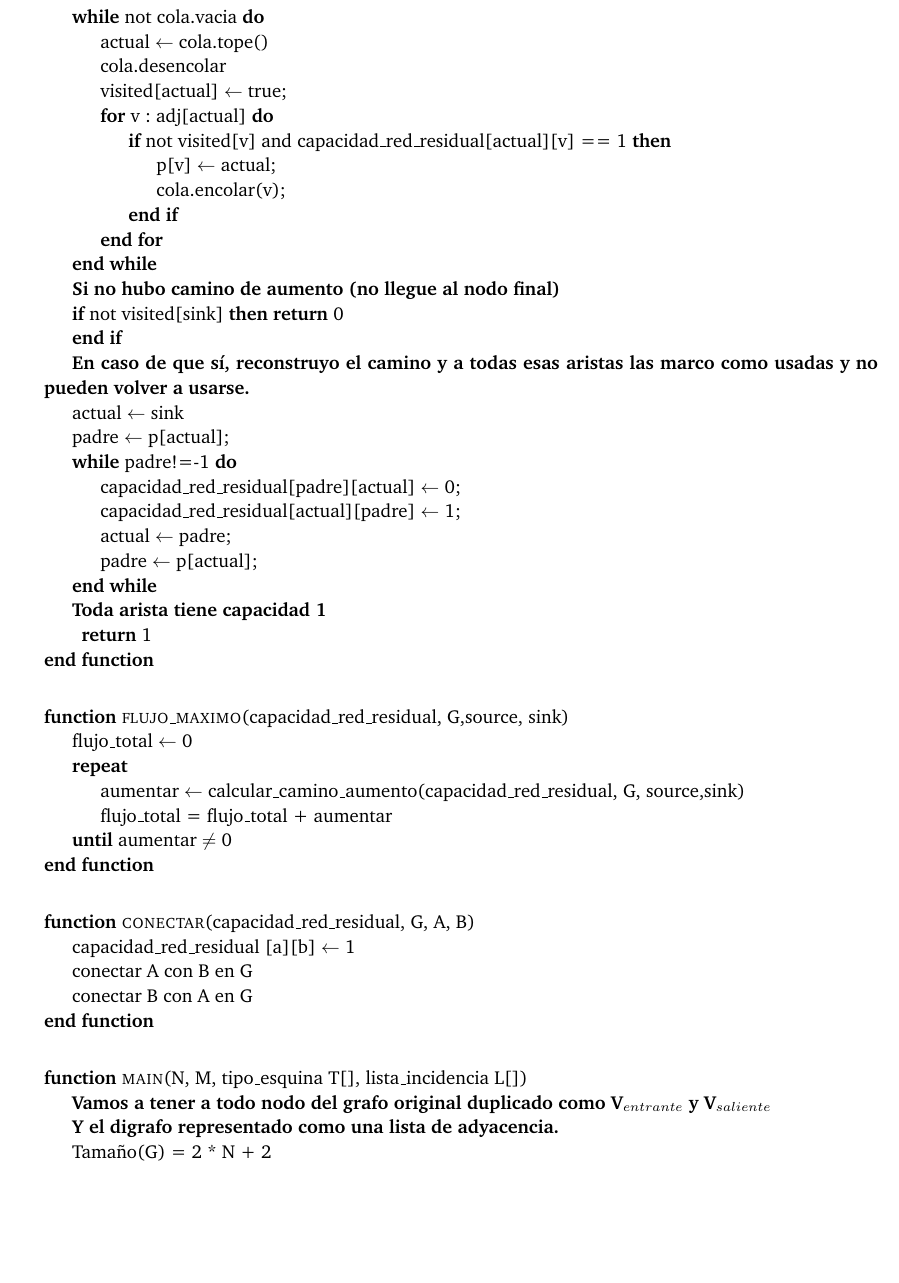
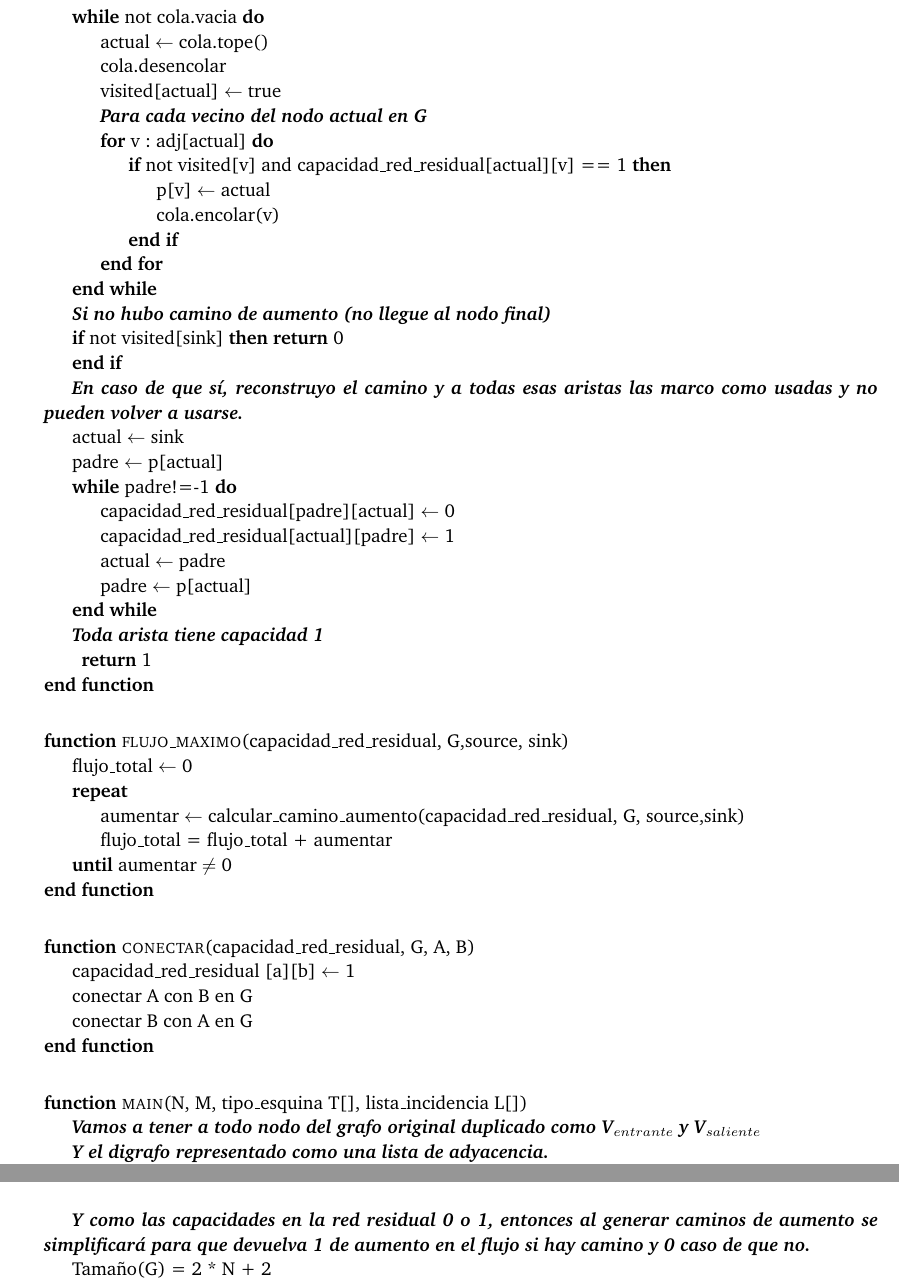
Before and after one commit to ABorgna/pap, a LaTeX document (tp2/doc/informe.tex, which reads tp2/doc/secciones/ej1.tex): part of page 5 of 14 before the commit and two parts of pages 5 and 6 of 14 after it, the two joined at a grey line, cut so that both start at the same text, the shorter picture padded with empty space. Compiled offline with pdfLaTeX.

Commit message:
corrijo comentarios y bla

```diff
--- a/tp2/doc/secciones/ej1.tex
+++ b/tp2/doc/secciones/ej1.tex
@@ -65,40 +65,41 @@ Por lo tanto la complejidad total está dominada por el algoritmo de flujo y nue
 	\State cola c, visited[tamaño(G)] = [false .. false], padre[tamaño(G)] = [-1 .. -1]
 	\State c.encolar(source)
 
-	\State \textbf{BFS}
+	\State \textit{\textbf{BFS}}
 
 	\While{not cola.vacia}
 		\State actual $\leftarrow$ cola.tope()
 		\State cola.desencolar
 
-		\State visited[actual] $\leftarrow$ true;
+		\State visited[actual] $\leftarrow$ true
 
+		\State \textit{\textbf{Para cada vecino del nodo actual en G}}
 		\For{v : adj[actual]}
 				\If {not visited[v] and capacidad_red_residual[actual][v] == 1}
-					\State p[v] $\leftarrow$ actual;
-					\State cola.encolar(v);
+					\State p[v] $\leftarrow$ actual
+					\State cola.encolar(v)
 				\EndIf
 		\EndFor
 	\EndWhile
 
-	\State \textbf{Si no hubo camino de aumento (no llegue al nodo final)}
+	\State \textit{\textbf{Si no hubo camino de aumento (no llegue al nodo final)}}
 	\If{not visited[sink]}
 		\Return 0
 	\EndIf
 
-	\State \textbf{En caso de que sí, reconstruyo el camino y a todas esas aristas las marco como usadas y no pueden volver a usarse.}
+	\State \textit{\textbf{En caso de que sí, reconstruyo el camino y a todas esas aristas las marco como usadas y no pueden volver a usarse.}}
 	\State actual $\leftarrow$ sink
-	\State padre $\leftarrow$ p[actual];
+	\State padre $\leftarrow$ p[actual]
 
 	\While{padre!=-1}
-		\State capacidad_red_residual[padre][actual] $\leftarrow$ 0;
-		\State capacidad_red_residual[actual][padre] $\leftarrow$ 1;
+		\State capacidad_red_residual[padre][actual] $\leftarrow$ 0
+		\State capacidad_red_residual[actual][padre] $\leftarrow$ 1
 
-		\State actual $\leftarrow$ padre;
-		\State padre $\leftarrow$ p[actual];
+		\State actual $\leftarrow$ padre
+		\State padre $\leftarrow$ p[actual]
 	\EndWhile
 
-	\State \textbf{Toda arista tiene capacidad 1 \\}
+	\State \textit{\textbf{Toda arista tiene capacidad 1 \\}}
 	\Return 1
 \EndFunction
 \end{algorithmic}
@@ -127,10 +128,11 @@ Por lo tanto la complejidad total está dominada por el algoritmo de flujo y nue
 
 \begin{algorithmic}
 \Function{main}{N, M, tipo$\_$esquina T[], lista$\_$incidencia L[]}
-	\State \textbf{Vamos a tener a todo nodo del grafo original duplicado como V$_{entrante}$ y V$_{saliente}$}
-	\State \textbf{Y el digrafo representado como una lista de adyacencia.}
+	\State \textit{\textbf{Vamos a tener a todo nodo del grafo original duplicado como V$_{entrante}$ y V$_{saliente}$}}
+	\State \textit{\textbf{Y el digrafo representado como una lista de adyacencia.}}
+	\State \textit{\textbf{Por otro lado la red residual como una matriz de Tamaño(G) * Tamaño(G)}}
+	\State \textit{\textbf{Y como las capacidades en la red residual 0 o 1, entonces al generar caminos de aumento se simplificará para que devuelva 1 de aumento en el flujo si hay camino y 0 caso de que no.}}
 	\State Tamaño(G) = 2 * N + 2
-	\State \textbf{Por otro lado la red residual como una matriz de Tamaño(G) * Tamaño(G)}
 	\State capacidad_red_residual [Tamaño(G)][Tamaño(G)] $\leftarrow$ [0 .. 0]
 	\State source $\leftarrow$ 0, sink $\leftarrow$ 2*N+1
 	\For{tipo$\_$esquina t : T}
```
